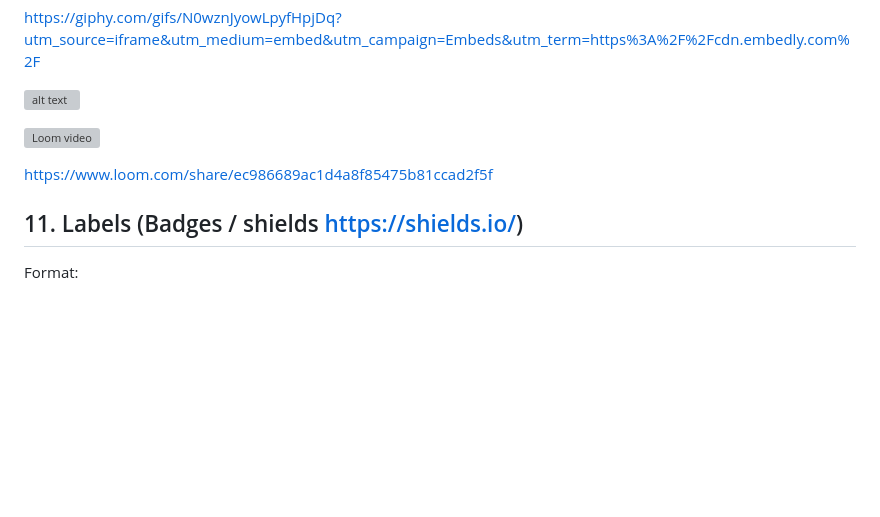
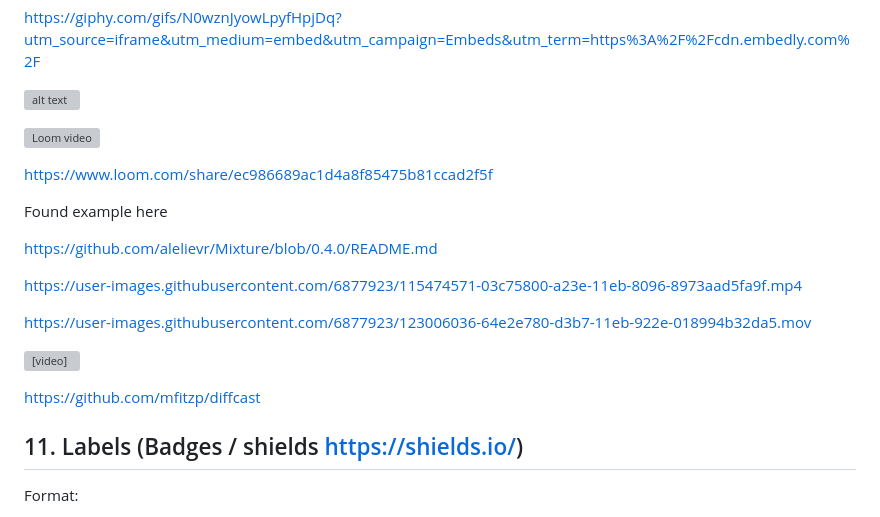
Before and after one commit to abdulmajidnaveed0/Knowledge, a Markdown page: Trunkv0/URLs/URLs list1.md, the part around the change printed below. Rendered like a GitHub page; blank space fills up the shorter version; grey boxes are pictures that could not be loaded.

```diff
--- a/Trunkv0/URLs/URLs list1.md
+++ b/Trunkv0/URLs/URLs list1.md
@@ -289,6 +289,23 @@ https://giphy.com/gifs/N0wznJyowLpyfHpjDq)
 https://www.loom.com/share/ec986689ac1d4a8f85475b81ccad2f5f
 
 
+Found example here
+
+https://github.com/alelievr/Mixture/blob/0.4.0/README.md
+
+
+https://user-images.githubusercontent.com/6877923/115474571-03c75800-a23e-11eb-8096-8973aad5fa9f.mp4
+
+https://user-images.githubusercontent.com/6877923/123006036-64e2e780-d3b7-11eb-922e-018994b32da5.mov
+
+
+
+<video src="https://user-images.githubusercontent.com/126239/151336683-4f0c423a-7bd5-4580-888b-4c08fdfdd4e9.mp4"></video>
+
+https://github.com/mfitzp/diffcast
+
+
+
 ## 11. Labels (Badges / shields https://shields.io/)
 
 
```
Also changed, not shown: other parts of Trunkv0/URLs/URLs list1.md (+147 -0 lines).
